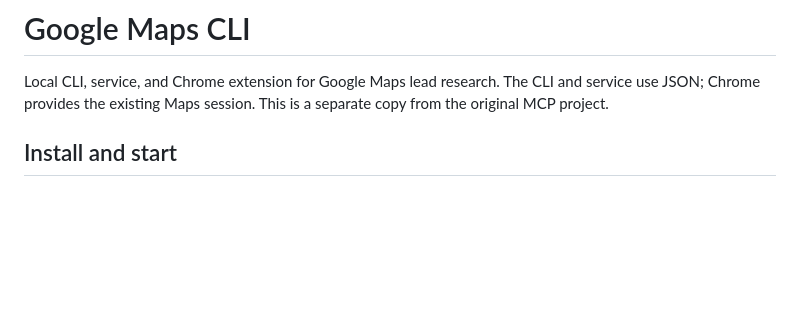
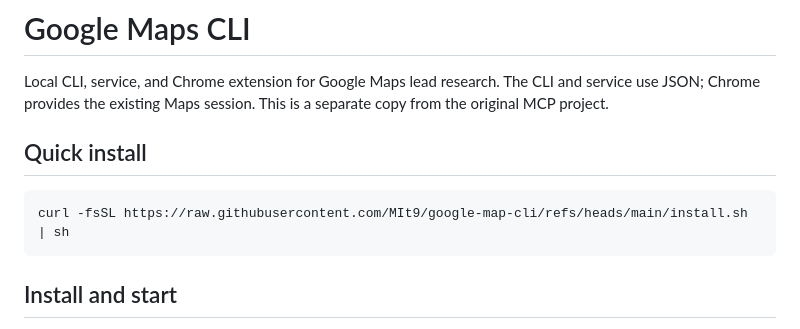
Before and after one commit to MIt9/google-map-cli, a Markdown page: README.md, the part around the change. Drawn GitHub-style; blank space fills up the shorter version.

Commit message:
docs: add one-line install command

````diff
--- a/README.md
+++ b/README.md
@@ -1,6 +1,12 @@
 # Google Maps CLI
 
 Local CLI, service, and Chrome extension for Google Maps lead research. The CLI and service use JSON; Chrome provides the existing Maps session. This is a separate copy from the original MCP project.
+
+## Quick install
+
+```sh
+curl -fsSL https://raw.githubusercontent.com/MIt9/google-map-cli/refs/heads/main/install.sh | sh
+```
 
 ## Install and start
 
````
